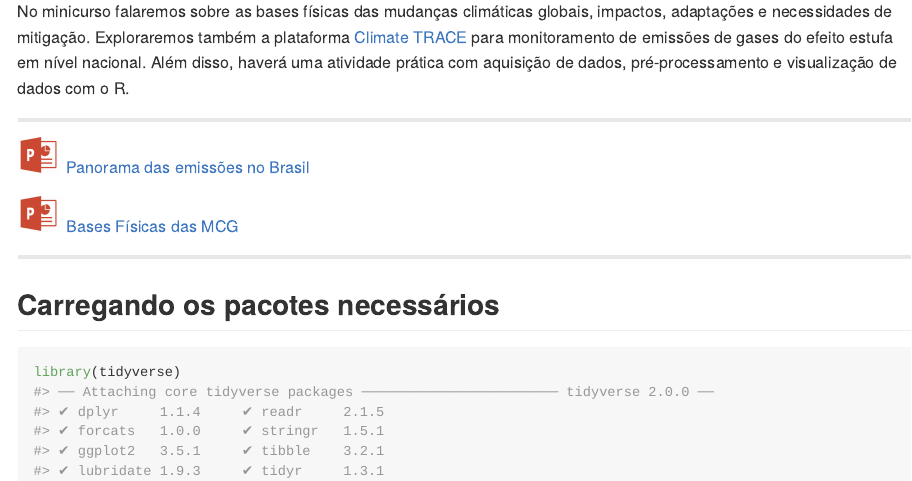
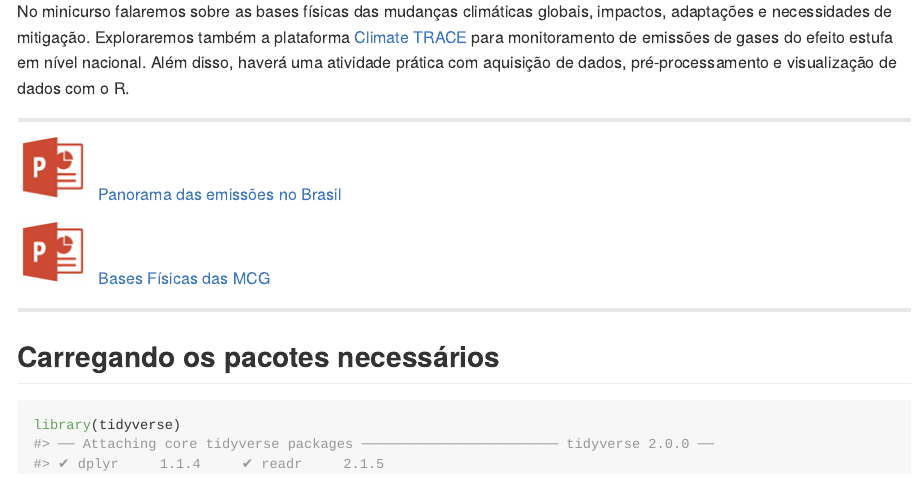
Before and after one commit to arpanosso/curso-gp-03-climate-trace, an R Markdown document (README.Rmd): the page in a window 1100 px wide, from 630 px down. The pictures show the output file README.md that the author committed with the source, drawn offline in the style of GitHub.

Commit message:
alteração logo do ppt

```diff
--- a/README.Rmd
+++ b/README.Rmd
@@ -29,11 +29,11 @@ No minicurso falaremos sobre as bases físicas das mudanças climáticas globais
 
 ---
 
-![](img/ppt-logo.png){width="5%"}
+![](img/ppt-logo.png)
 [Panorama das emissões no Brasil](https://raw.githubusercontent.com/arpanosso/curso-gp-03-climate-trace/master/Docs/apresentacao-daCosta.pdf)
 
 
-![](img/ppt-logo.png){width="5%"}
+![](img/ppt-logo.png)
 [Bases Físicas das MCG](https://raw.githubusercontent.com/arpanosso/curso-gp-03-climate-trace/master/Docs/apresentacao-daCosta.pdf)
 
 ---
```
Also changed, not shown: README.md, img/ppt-logo.png.
